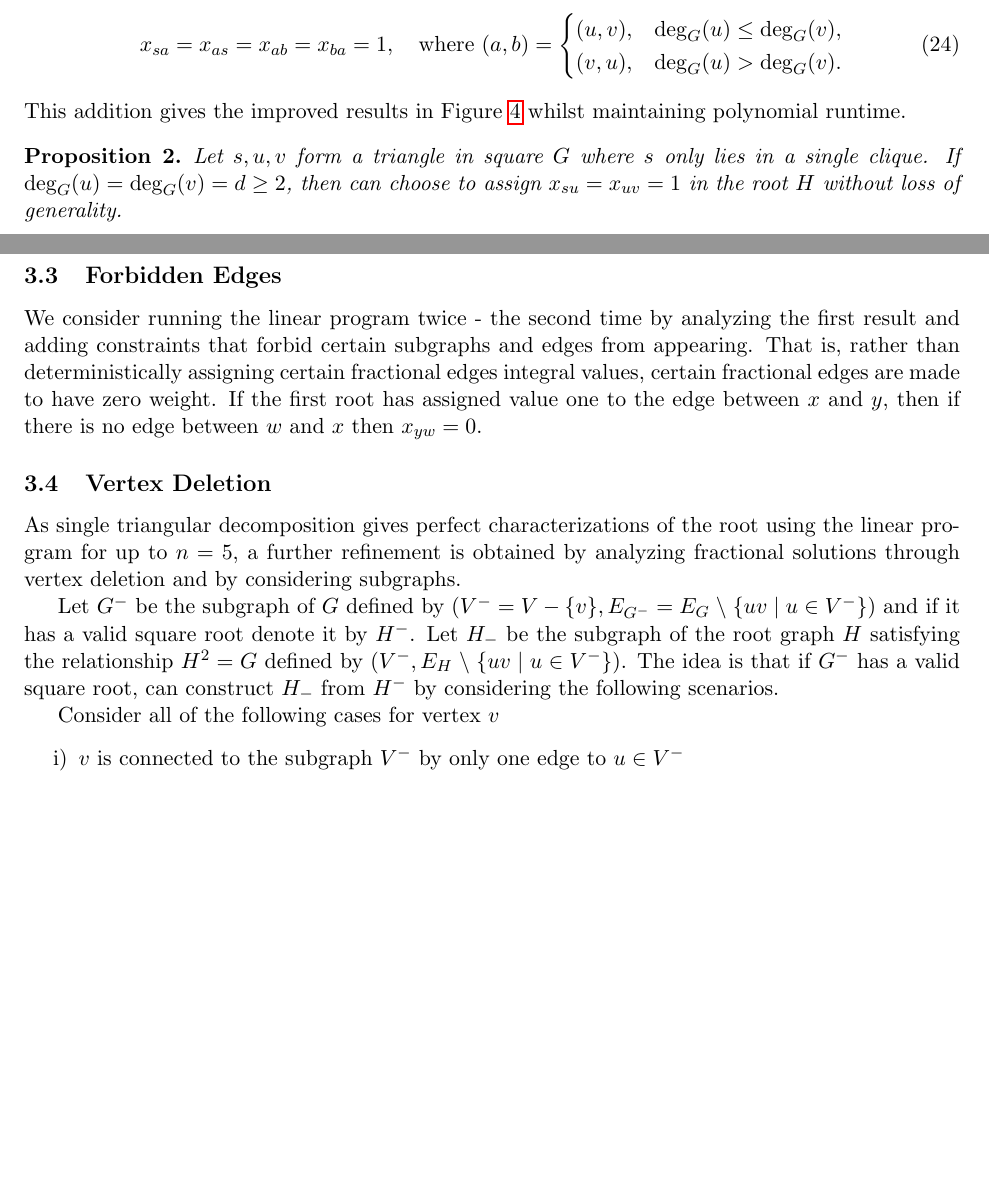
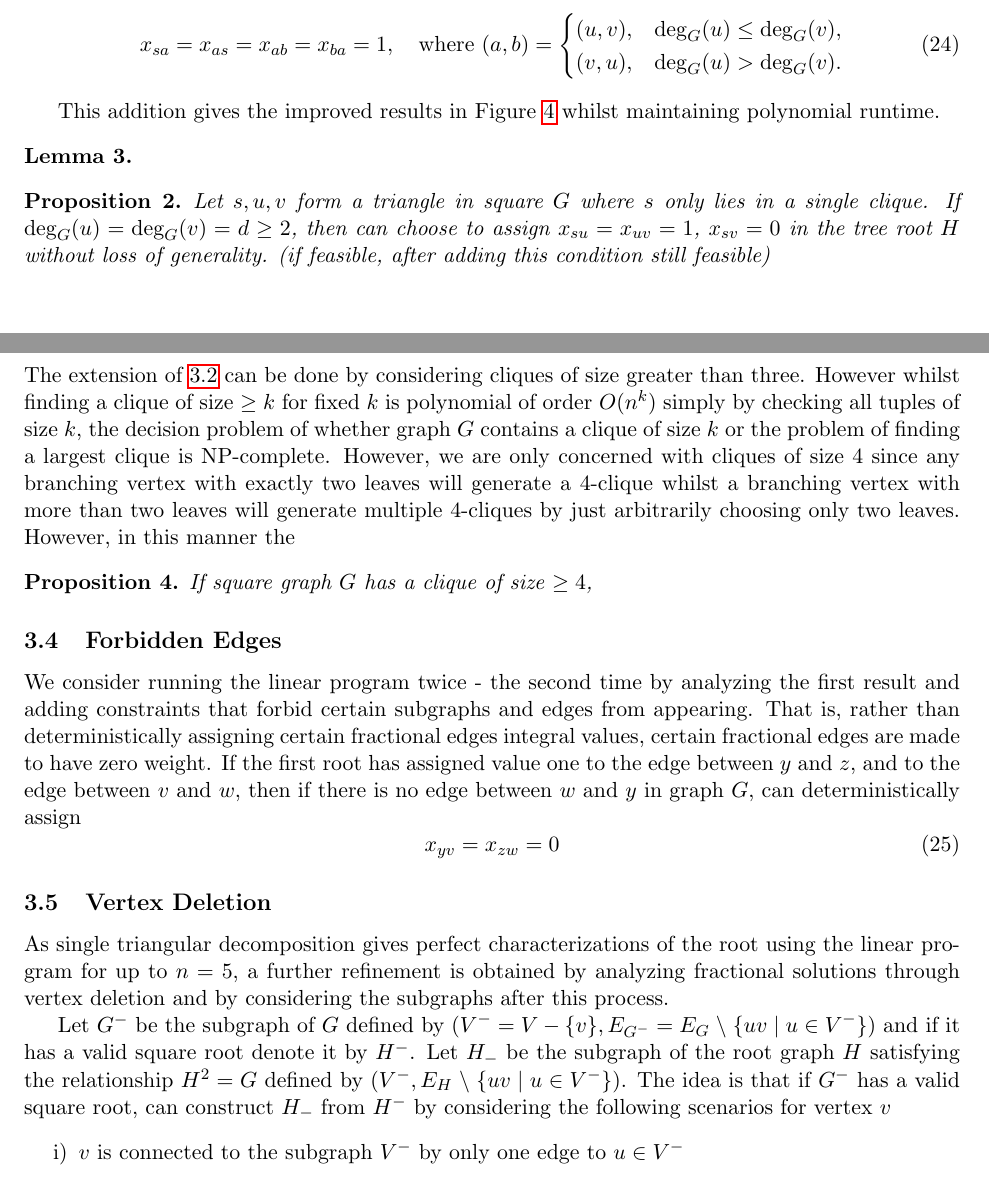
Before and after one commit to Hellwoodoo/Graph-Squares, a LaTeX paper (Optimization of Graph Squares/Optimization of Graph Squares.tex): two parts of pages 8 and 10 of 22 before the commit and two parts of pages 8 and 10 of 23 after it, joined at a grey line, cut so that both start at the same text, the shorter picture padded with empty space. Compiled offline with pdfLaTeX.

Commit message:
Update .tex file

```diff
--- a/Optimization of Graph Squares/Optimization of Graph Squares.tex
+++ b/Optimization of Graph Squares/Optimization of Graph Squares.tex
@@ -441,11 +441,20 @@ x_{sa} = x_{as} = x_{ab} = x_{ba} = 1,
 (v,u), & \deg_G(u) > \deg_G(v).
 \end{cases}
 \end{equation}
+
+% Add constraint that the sum of all weights is n-1
+
 This addition gives the improved results in Figure~\ref{fig::single_triangular_decomposition_diagram} whilst maintaining
 polynomial runtime.
 
+% First proof how deg u = deg v implies that $G$ has explicit structure with $K-2$ clique (IFF? )
+\begin{lemma}
+
+\end{lemma}
+
 \begin{proposition} \label{prop::single_triangular_decomposition_equality}
   Let $s,u,v$ form a triangle in square $G$ where $s$ only lies in a single clique. If $\deg_G(u) = \deg_G(v) = d \geq 2$, then
-  can choose to assign $x_{su} = x_{uv} = 1$ in the root $H$ without loss of generality.
+  can choose to assign $x_{su} = x_{uv} = 1$, $x_{sv} = 0$ in the tree root $H$ without loss of generality.  (if feasible, after adding
+  this condition still feasible)
 \end{proposition}
 \begin{proof}
@@ -504,28 +521,40 @@ it is not a maximal tree and hence the modified linear program will not return a
 % In the case of $\deg_G(u) = \deg_G(v)$, enforcement is done by arbitrarily choosing one of the edges of only one
 % such triangle and gives the improved results in Figure~\ref{fig::recursive_single_triangular_decomposition_diagram}.
 
-
-\subsection{Forbidden Edges} \label{subsec::forbiden_edges}
+\subsection{Tetrahedron Decomposition} \label{subsec::tetrahedron_decomposition}
+The extension of \ref{subsec::single_triangular_decomposition} can be done by considering cliques of size greater than three. However whilst
+finding a clique of size $\geq k$ for fixed $k$ is polynomial of order $O(n^k)$ simply by checking all tuples of size $k$, the decision problem
+of whether graph $G$ contains a clique of size $k$ or the problem of finding a largest clique is NP-complete. However, we are only concerned
+with cliques of size $4$ since any branching vertex with exactly two leaves will generate a $4$-clique whilst a branching vertex with more than
+two leaves will generate multiple $4$-cliques by just arbitrarily choosing only two leaves. However, in this manner the
+
+\begin{proposition} \label{prop::clique_size_4}
+  If square graph $G$ has a clique of size $\geq 4$,
+\end{proposition}
+
+
+\subsection{Forbidden Edges} \label{subsec::forbidden_edges}
 
 We consider running the linear program twice - the second time by analyzing the first result and adding constraints that forbid
 certain subgraphs and edges from appearing. That is, rather than deterministically assigning certain fractional edges integral values,
-certain fractional edges are made to have zero weight. If the first root has assigned value one to the edge between $x$ and $y$, then if
-there is no edge between $w$ and $x$ then $x_{yw} = 0$.
+certain fractional edges are made to have zero weight. If the first root has assigned value one to the edge between $y$ and $z$,
+and to the edge between $v$ and $w$, then if there is no edge between $w$ and $y$ in graph $G$, can deterministically assign
+\begin{equation} \label{eq::forbidden_edges}
+ x_{yv} = x_{zw} = 0
+\end{equation}
 
 
 \subsection{Vertex Deletion} \label{subsec::vertex_deletion}
 
 As single triangular decomposition gives perfect characterizations of the root using the linear program
 for up to $n=5$, a further refinement is obtained by analyzing fractional solutions through vertex deletion
-and by considering subgraphs.
-
-Let $G^-$ be the subgraph of $G$ defined by $(V^- = V - \{v\}, E_{G^-} = E_G \;\backslash\; \{uv \mid u \in V^-\})$
+and by considering the subgraphs after this process.
+
+Let $G^-$ be the subgraph of $G$ defined by $\displaystyle (V^- = V - \{v\}, E_{G^-} = E_G \;\backslash\; \{uv \mid u \in V^-\})$
 and if it has a valid square root denote it by $H^-$.
 Let $H_-$ be the subgraph of the root graph $H$ satisfying the relationship $H^2 = G$ defined by $(V^-,
 E_H \;\backslash\; \{uv \mid u \in V^-\})$. The idea is that if $G^-$ has a valid square root, can construct
-$H_-$ from $H^-$ by considering the following scenarios.
-
-Consider all of the following cases for vertex $v$
+$H_-$ from $H^-$ by considering the following scenarios for vertex $v$
 \begin{enumerate}[label=\roman*)]
   \item $v$ is connected to the subgraph $V^-$ by only one edge to $u \in V^-$
   \item $v$ is connected to the subgraph $V^-$ by two edges to $u, w \in V^-$ where
```
Also changed, not shown: Optimization of Graph Squares/Optimization of Graph Squares.pdf, Optimization of Graph Squares/Optimization of Graph Squares.tex (24 more changed lines), 1 other file.
